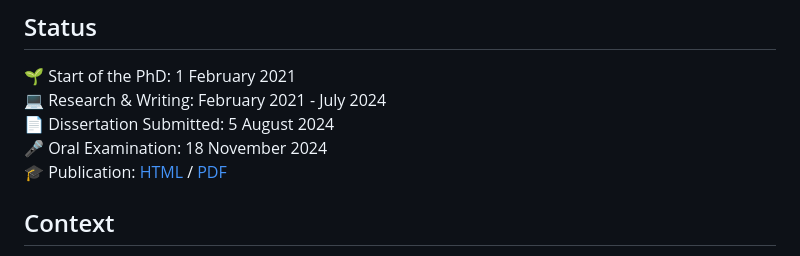
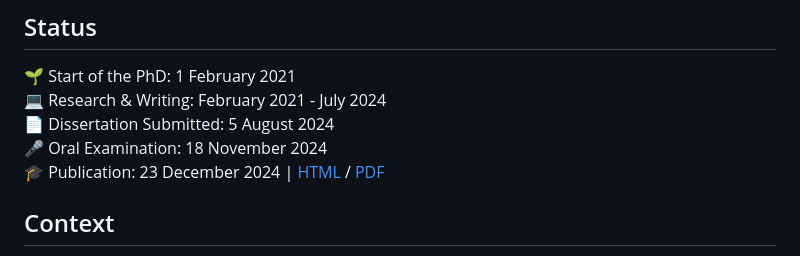
Before and after one commit to julsraemy/phd, a Markdown page: src/index.md, the part around the change. Drawn GitHub-style.

Commit message:
add publication date to homepage

```diff
--- a/src/index.md
+++ b/src/index.md
@@ -20,7 +20,7 @@ Explore the [HTML version of my thesis](thesis.html) alongside the [research out
 💻 Research & Writing: February 2021 - July 2024 <br/>
 📄 Dissertation Submitted: 5 August 2024  <br/>
 🎤 Oral Examination: 18 November 2024  <br/>
-🎓  Publication: [HTML](thesis.html) / [PDF](https://hdl.handle.net/20.500.14716/148352)
+🎓  Publication: 23 December 2024 | [HTML](thesis.html) / [PDF](https://hdl.handle.net/20.500.14716/148352)
 
 ## Context
 
```
